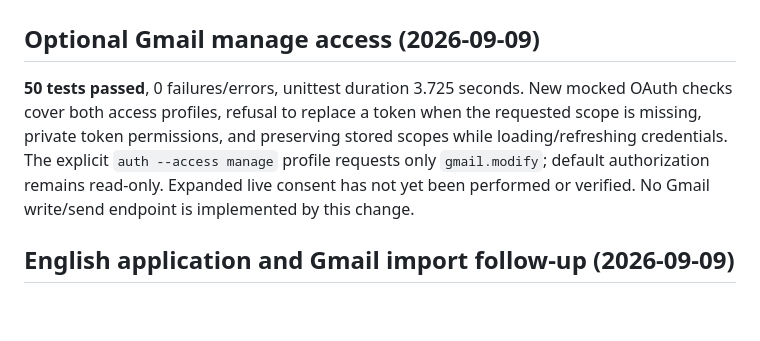
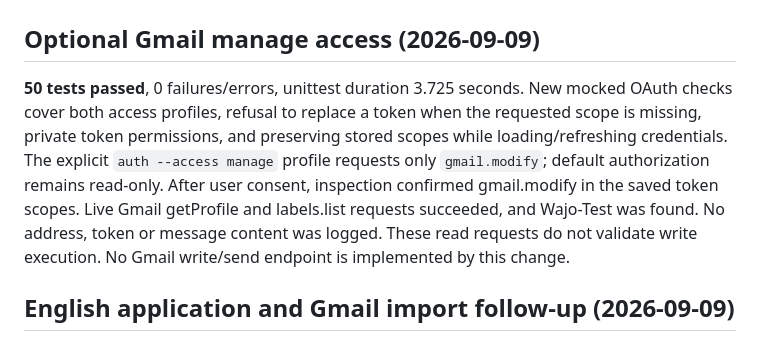
Before and after one commit to lerfich/take-home-wajo, a Markdown page: VERIFICATION.md, the part around the change. Drawn GitHub-style; blank space fills up the shorter version.

Commit message:
Record successful Gmail access check after manage consent

```diff
--- a/VERIFICATION.md
+++ b/VERIFICATION.md
@@ -2,7 +2,7 @@
 
 ## Optional Gmail manage access (2026-09-09)
 
-**50 tests passed**, 0 failures/errors, unittest duration 3.725 seconds. New mocked OAuth checks cover both access profiles, refusal to replace a token when the requested scope is missing, private token permissions, and preserving stored scopes while loading/refreshing credentials. The explicit `auth --access manage` profile requests only `gmail.modify`; default authorization remains read-only. Expanded live consent has not yet been performed or verified. No Gmail write/send endpoint is implemented by this change.
+**50 tests passed**, 0 failures/errors, unittest duration 3.725 seconds. New mocked OAuth checks cover both access profiles, refusal to replace a token when the requested scope is missing, private token permissions, and preserving stored scopes while loading/refreshing credentials. The explicit `auth --access manage` profile requests only `gmail.modify`; default authorization remains read-only. After user consent, inspection confirmed gmail.modify in the saved token scopes. Live Gmail getProfile and labels.list requests succeeded, and Wajo-Test was found. No address, token or message content was logged. These read requests do not validate write execution. No Gmail write/send endpoint is implemented by this change.
 
 
 ## English application and Gmail import follow-up (2026-09-09)
```
